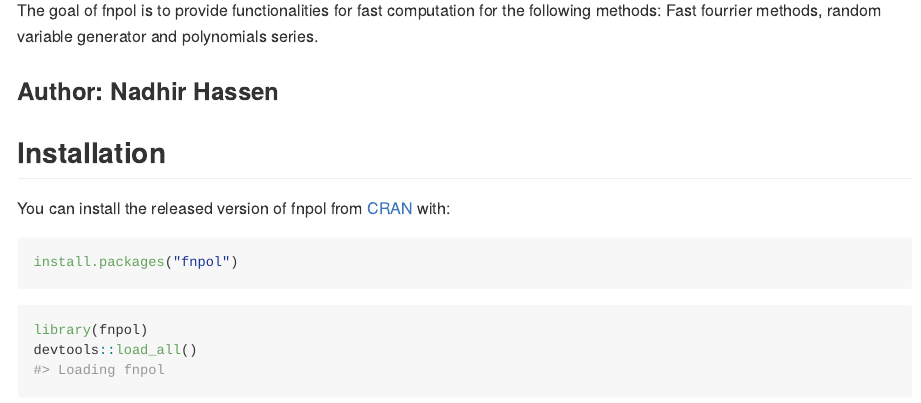
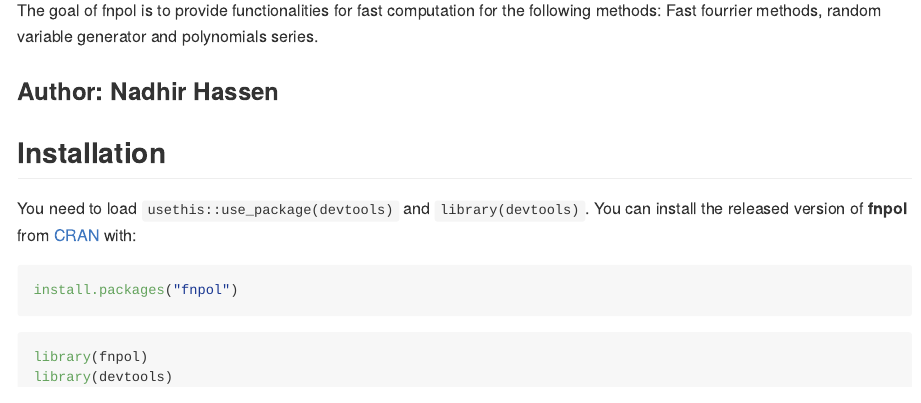
Before and after one commit to vincehass/Advanced-Computational-Statistics-and-Functional-Programming, an R Markdown document (README.Rmd): the page in a window 1100 px wide, from 110 px down. The pictures show the output file README.md that the author committed with the source, drawn offline in the style of GitHub; badge pictures from the web are left out.

Commit message:
Update Readme file and docuemntation.

````diff
--- a/README.Rmd
+++ b/README.Rmd
@@ -18,15 +18,18 @@ knitr::opts_chunk$set(
 <!-- badges: start -->
 [![documentation](https://img.shields.io/badge/documentation-fnpol-green.svg)](https://github.com/vincehass/Advanced-Computational-Statistics-and-Functional-Programming/tree/master/1-Fnpol)
 [![contributions](https://img.shields.io/badge/contributions-welcome-red.svg)](https://github.com/vincehass/Advanced-Computational-Statistics-and-Functional-Programming/tree/master/1-Fnpol)
+[![check](https://img.shields.io/badge/check-passed-green.svg)](https://github.com/vincehass/Advanced-Computational-Statistics-and-Functional-Programming/tree/master/1-Fnpol)
 <!-- badges: end -->
 
 The goal of fnpol is to provide functionalities for fast computation for the following methods:
               Fast fourrier methods, random variable generator and polynomials series.
 
 ### Author: Nadhir Hassen
+
+
 ## Installation
-
-You can install the released version of fnpol from [CRAN](https://CRAN.R-project.org) with:
+You need to load `usethis::use_package(devtools)` and `library(devtools)`.
+You can install the released version of **fnpol** from [CRAN](https://CRAN.R-project.org) with:
 
 ``` r
 install.packages("fnpol")
@@ -34,6 +37,7 @@ install.packages("fnpol")
 
 ```{r setup}
 library(fnpol)
+library(devtools)
 devtools::load_all()
 ```
 
````
Also changed, not shown: R/fft.R (+0 -1 lines), R/simulator_v2.R (+0 -1 lines), README.md, README.Rmd (2 more changed lines), 5 other files.
